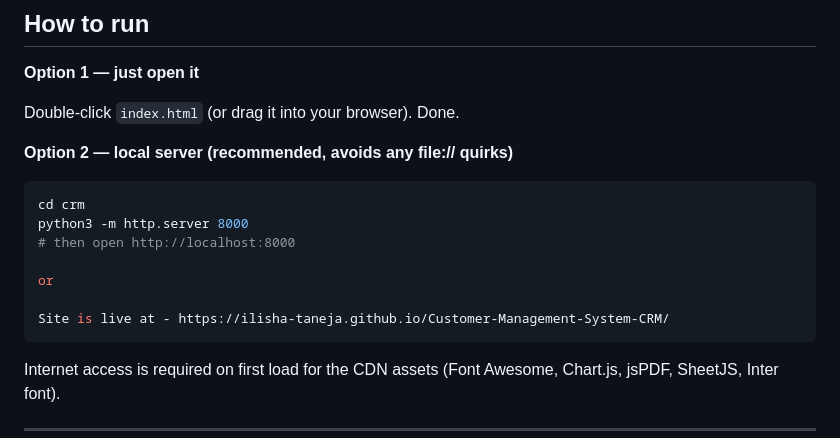
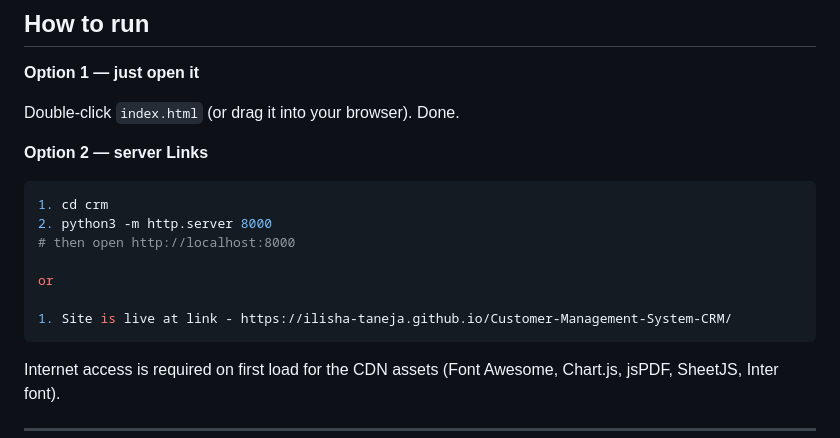
Before and after one commit to ilisha-taneja/Customer-Management-System-CRM, a Markdown page: README.md, the part around the change. Drawn GitHub-style.

````diff
--- a/README.md
+++ b/README.md
@@ -12,16 +12,16 @@ Customer Management System (CRM) is a comprehensive web application that helps b
 
 Double-click `index.html` (or drag it into your browser). Done.
 
-**Option 2 — local server (recommended, avoids any file:// quirks)**
+**Option 2 — server Links**
 
 ```bash
-cd crm
-python3 -m http.server 8000
+1. cd crm
+2. python3 -m http.server 8000
 # then open http://localhost:8000
 
 or
 
-Site is live at - https://ilisha-taneja.github.io/Customer-Management-System-CRM/
+1. Site is live at link - https://ilisha-taneja.github.io/Customer-Management-System-CRM/
 ```
 
 Internet access is required on first load for the CDN assets (Font Awesome, Chart.js, jsPDF, SheetJS, Inter font).
````
